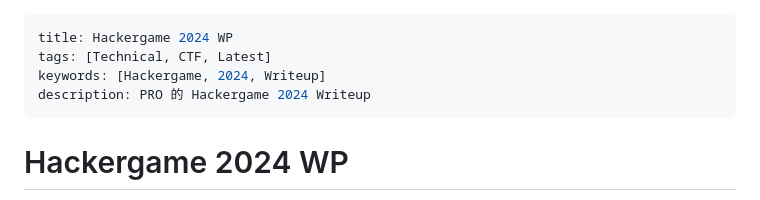
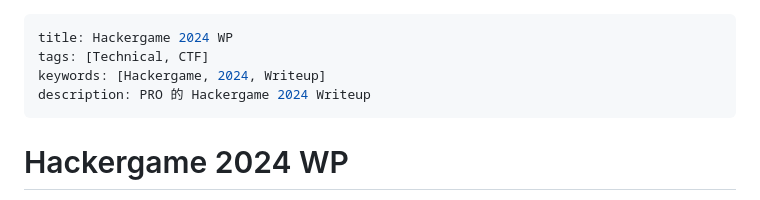
Before and after one commit to PRO-2684/PRO-2684.github.io, a Markdown page: notes/hg2024.md, the part around the change. GitHub-like rendering.

```diff
--- a/notes/hg2024.md
+++ b/notes/hg2024.md
@@ -1,6 +1,6 @@
 ---
 title: Hackergame 2024 WP
-tags: [Technical, CTF, Latest]
+tags: [Technical, CTF]
 keywords: [Hackergame, 2024, Writeup]
 description: PRO 的 Hackergame 2024 Writeup
 ---
```
Also changed, not shown: notes/windows_block_tenor.md (+1 -1 lines), notes/windows_country_flag_emoji.md (added, +76 -0 lines), attachments/seguiemj+country_flags.png (added), attachments/seguiemj+country_missing_donkey.png (added), 2 other files.
